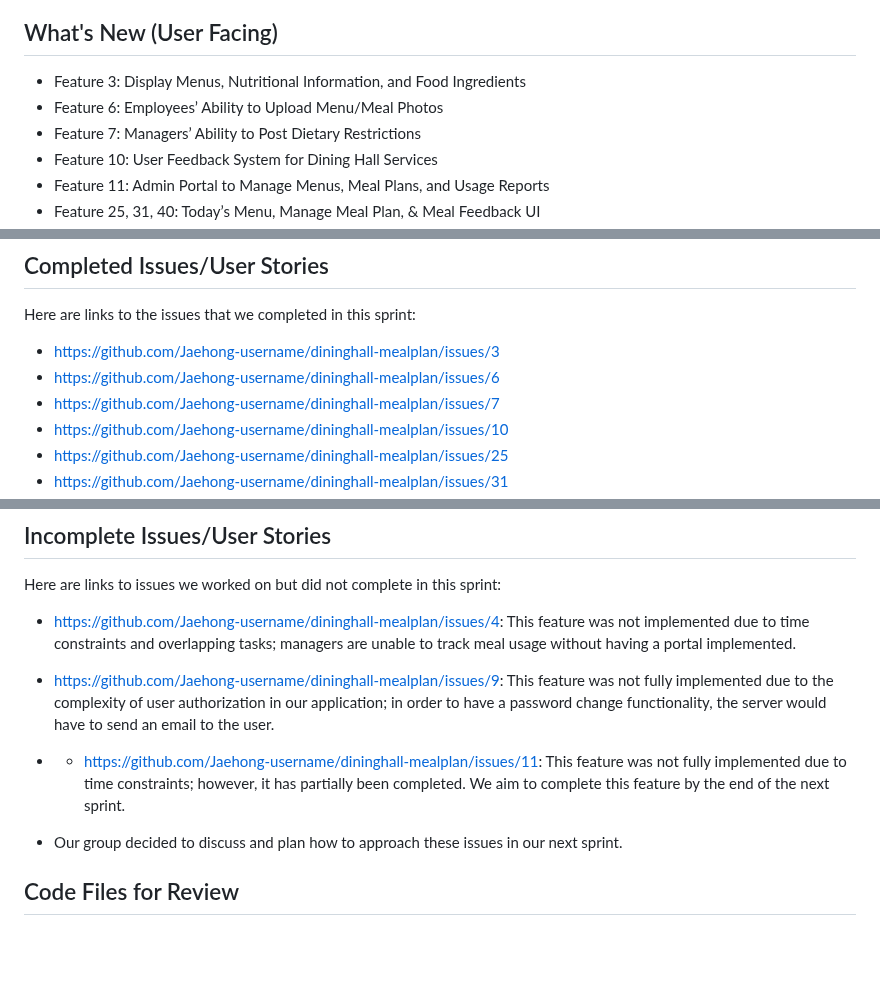
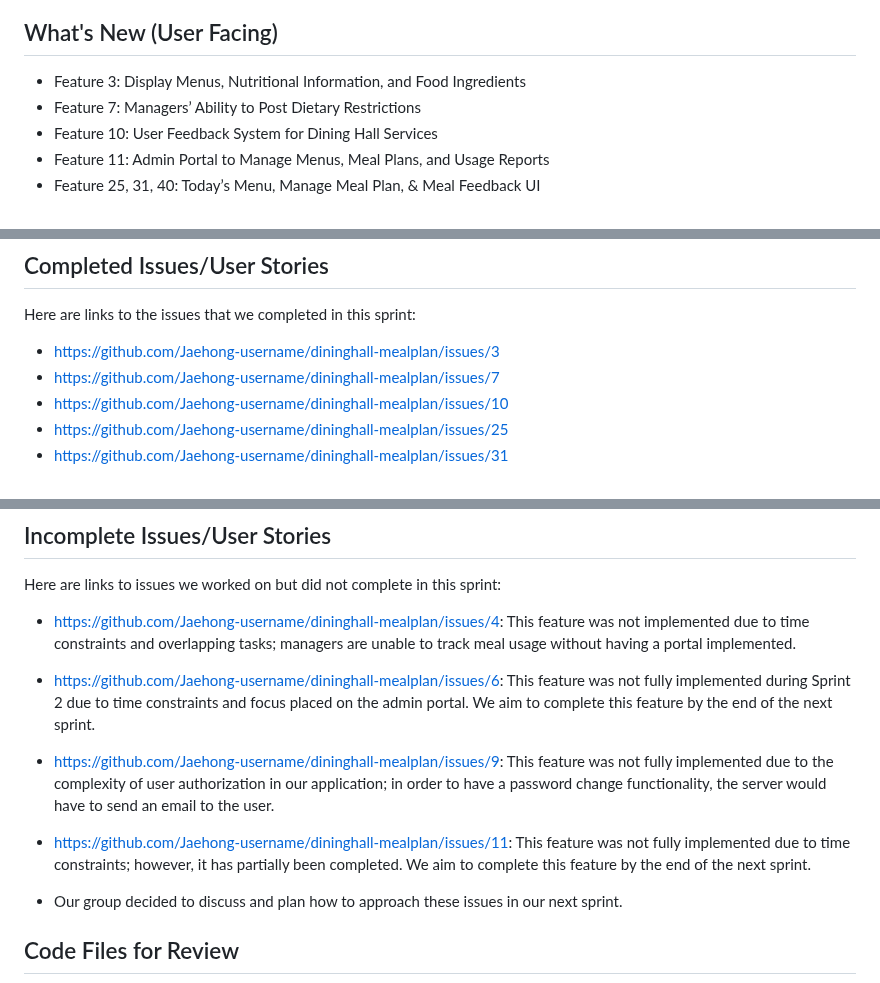
Before and after one commit to Jaehong-username/dininghall-mealplan, a Markdown page: sprint2-report.md, 3 parts joined by grey strips. GitHub-like rendering; blank space fills up the shorter version.

```diff
--- a/sprint2-report.md
+++ b/sprint2-report.md
@@ -3,7 +3,6 @@ Video Link:
 
 ## What's New (User Facing)
 * Feature 3: Display Menus, Nutritional Information, and Food Ingredients
-* Feature 6: Employees’ Ability to Upload Menu/Meal Photos
 * Feature 7: Managers’ Ability to Post Dietary Restrictions
 * Feature 10: User Feedback System for Dining Hall Services
 * Feature 11: Admin Portal to Manage Menus, Meal Plans, and Usage Reports
@@ -15,7 +14,6 @@ During Sprint 2, we decided to split up our tasks to make sure that everyone wou
 ## Completed Issues/User Stories
 Here are links to the issues that we completed in this sprint:
 * https://github.com/Jaehong-username/dininghall-mealplan/issues/3
-* https://github.com/Jaehong-username/dininghall-mealplan/issues/6
 * https://github.com/Jaehong-username/dininghall-mealplan/issues/7
 * https://github.com/Jaehong-username/dininghall-mealplan/issues/10
 * https://github.com/Jaehong-username/dininghall-mealplan/issues/25
@@ -33,8 +31,9 @@ Here are links to the issues that we completed in this sprint:
 ## Incomplete Issues/User Stories
 Here are links to issues we worked on but did not complete in this sprint:
 * https://github.com/Jaehong-username/dininghall-mealplan/issues/4: This feature was not implemented due to time constraints and overlapping tasks; managers are unable to track meal usage without having a portal implemented.
+* https://github.com/Jaehong-username/dininghall-mealplan/issues/6: This feature was not fully implemented during Sprint 2 due to time constraints and focus placed on the admin portal. We aim to complete this feature by the end of the next sprint.
 * https://github.com/Jaehong-username/dininghall-mealplan/issues/9: This feature was not fully implemented due to the complexity of user authorization in our application; in order to have a password change functionality, the server would have to send an email to the user.
-* * https://github.com/Jaehong-username/dininghall-mealplan/issues/11: This feature was not fully implemented due to time constraints; however, it has partially been completed. We aim to complete this feature by the end of the next sprint.
+* https://github.com/Jaehong-username/dininghall-mealplan/issues/11: This feature was not fully implemented due to time constraints; however, it has partially been completed. We aim to complete this feature by the end of the next sprint.
 
 * Our group decided to discuss and plan how to approach these issues in our next sprint.
 
```
